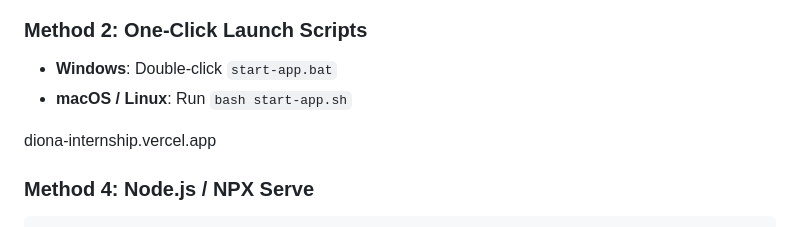
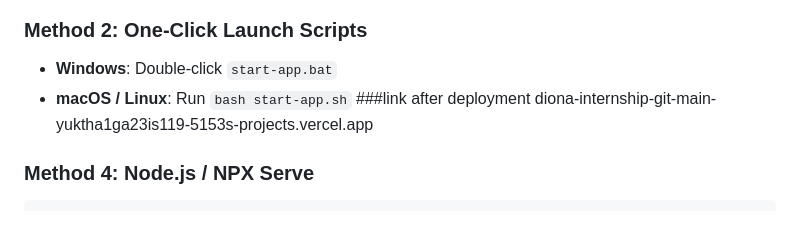
Before and after one commit to yuktha5/diona-internship, a Markdown page: README.md, the part around the change. Drawn GitHub-style.

Commit message:
Fix deployment link in README.md
Updated deployment link in the README.

````diff
--- a/README.md
+++ b/README.md
@@ -81,8 +81,8 @@ The application requires **zero npm installs or build steps**. Choose any of the
 ### Method 2: One-Click Launch Scripts
 - **Windows**: Double-click `start-app.bat`
 - **macOS / Linux**: Run `bash start-app.sh`
-
-diona-internship.vercel.app
+###link after deployment
+diona-internship-git-main-yuktha1ga23is119-5153s-projects.vercel.app
 ### Method 4: Node.js / NPX Serve
 ```bash
 # In the project directory:
````
